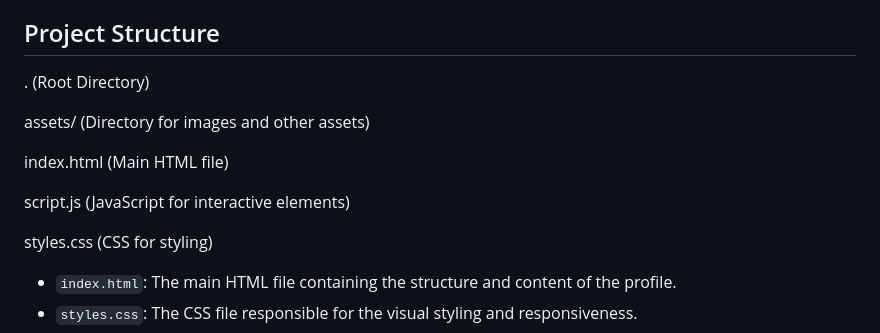
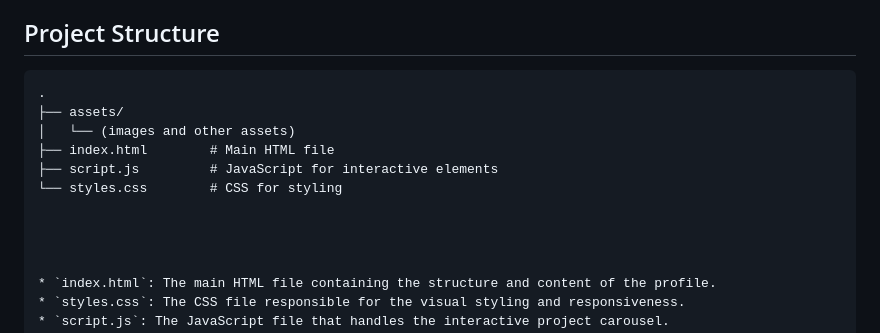
Before and after one commit to AatheAbdul/Profile-Page, a Markdown page: README.md, the part around the change. Rendered like a GitHub page.

````diff
--- a/README.md
+++ b/README.md
@@ -39,15 +39,14 @@ This repository contains the code for my personal profile website, showcasing my
 * **Bootstrap Icons**: For various icons used throughout the profile.
 
 ## Project Structure
-. (Root Directory)
 
-   assets/ (Directory for images and other assets)
-
-   index.html (Main HTML file)
-
-   script.js (JavaScript for interactive elements)
-
-   styles.css (CSS for styling)
+```text
+.
+├── assets/
+│   └── (images and other assets)
+├── index.html        # Main HTML file
+├── script.js         # JavaScript for interactive elements
+└── styles.css        # CSS for styling
 
 
 
````
